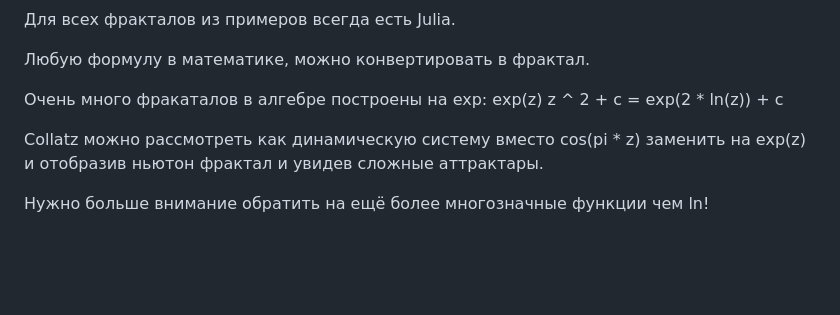
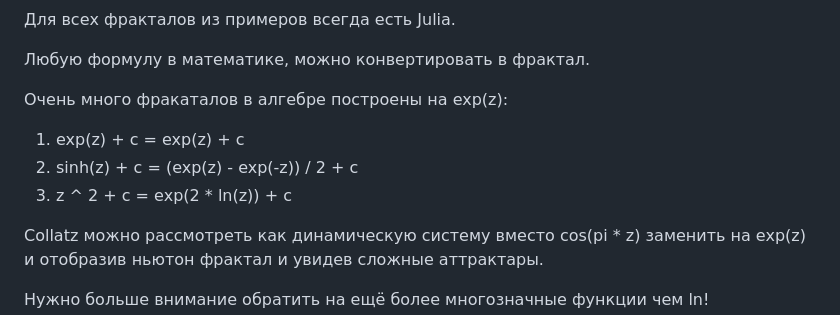
Before and after one commit to asyncker/fractals, a Markdown page: README.md, the part around one of its changes. GitHub-like rendering; blank space fills up the shorter version.

```diff
--- a/README.md
+++ b/README.md
@@ -89,9 +89,10 @@ Hotkey:
 
 Любую формулу в математике, можно конвертировать в фрактал.
 
-Очень много фракаталов в алгебре построены на exp:
-exp(z)
-z ^ 2 + c = exp(2 * ln(z)) + c
+Очень много фракаталов в алгебре построены на exp(z):
+1. exp(z) + c = exp(z) + c
+2. sinh(z) + c = (exp(z) - exp(-z)) / 2 + c
+3. z ^ 2 + c = exp(2 * ln(z)) + c <br />
 
 Collatz можно рассмотреть как динамическую систему вместо cos(pi * z) заменить на exp(z) и отобразив ньютон фрактал и увидев сложные аттрактары.
 
```
Also changed, not shown: other parts of README.md (+3 -3 lines).
